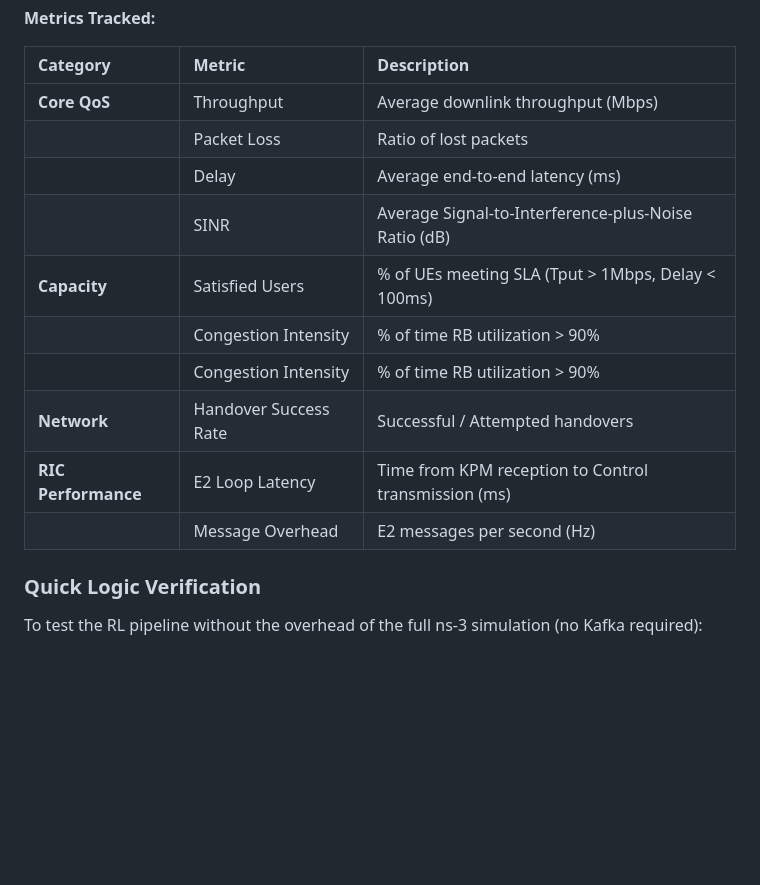
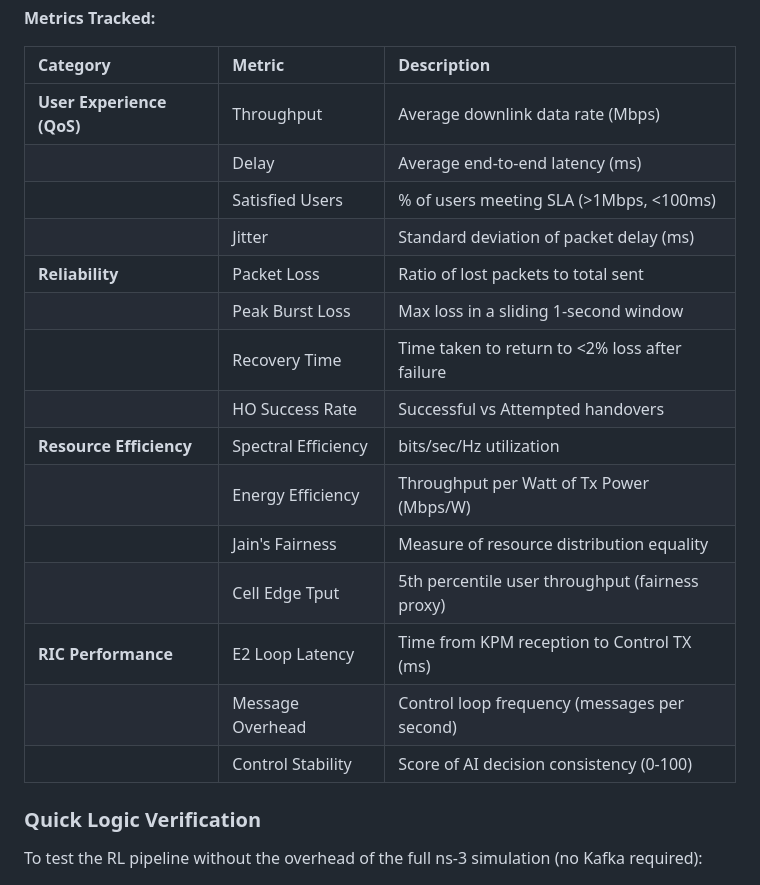
Before and after one commit to ishreyanshkumar/Radio-Cortex, a Markdown page: README.md, the part around the change. GitHub-like rendering; blank space fills up the shorter version.

Commit message:
docs: expand metrics tracked table in readme

```diff
--- a/README.md
+++ b/README.md
@@ -141,16 +141,21 @@ python3 radio_cortex_complete.py --mode eval --model-path models/radio_cortex.pt
 
 | Category | Metric | Description |
 |:---|:---|:---|
-| **Core QoS** | Throughput | Average downlink throughput (Mbps) |
-| | Packet Loss | Ratio of lost packets |
+| **User Experience (QoS)** | Throughput | Average downlink data rate (Mbps) |
 | | Delay | Average end-to-end latency (ms) |
-| | SINR | Average Signal-to-Interference-plus-Noise Ratio (dB) |
-| **Capacity** | Satisfied Users | % of UEs meeting SLA (Tput > 1Mbps, Delay < 100ms) |
-| | Congestion Intensity | % of time RB utilization > 90% |
-| | Congestion Intensity | % of time RB utilization > 90% |
-| **Network** | Handover Success Rate | Successful / Attempted handovers |
-| **RIC Performance** | E2 Loop Latency | Time from KPM reception to Control transmission (ms) |
-| | Message Overhead | E2 messages per second (Hz) |
+| | Satisfied Users | % of users meeting SLA (>1Mbps, <100ms) |
+| | Jitter | Standard deviation of packet delay (ms) |
+| **Reliability** | Packet Loss | Ratio of lost packets to total sent |
+| | Peak Burst Loss | Max loss in a sliding 1-second window |
+| | Recovery Time | Time taken to return to <2% loss after failure |
+| | HO Success Rate | Successful vs Attempted handovers |
+| **Resource Efficiency** | Spectral Efficiency | bits/sec/Hz utilization |
+| | Energy Efficiency | Throughput per Watt of Tx Power (Mbps/W) |
+| | Jain's Fairness | Measure of resource distribution equality |
+| | Cell Edge Tput | 5th percentile user throughput (fairness proxy) |
+| **RIC Performance** | E2 Loop Latency | Time from KPM reception to Control TX (ms) |
+| | Message Overhead | Control loop frequency (messages per second) |
+| | Control Stability | Score of AI decision consistency (0-100) |
 
 ### Quick Logic Verification
 To test the RL pipeline without the overhead of the full ns-3 simulation (no Kafka required):
```
